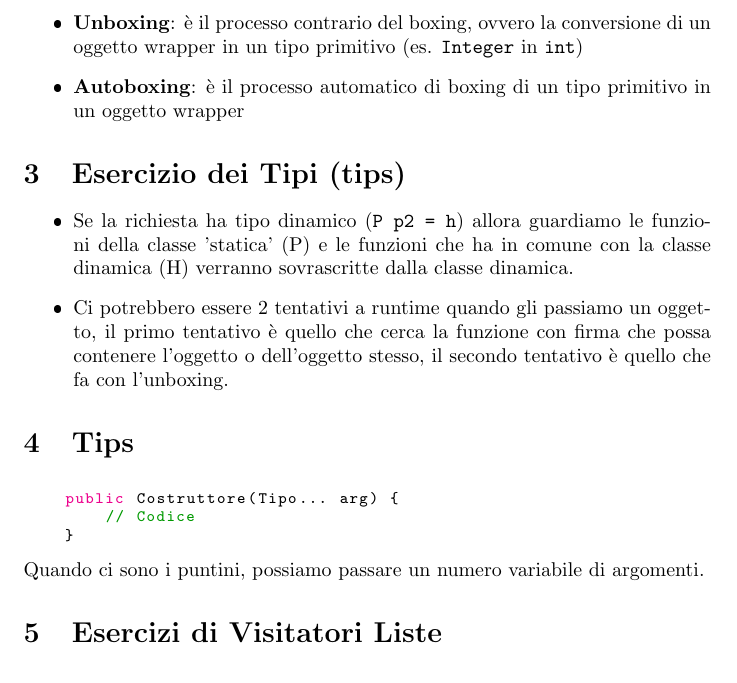
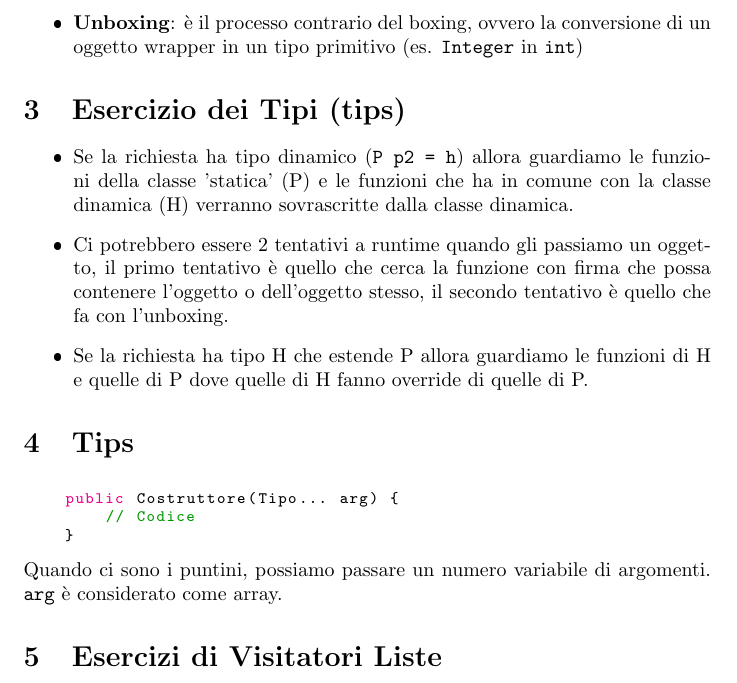
Before and after one commit to GekkeijuITA/LPO, a LaTeX document (Java/Java.tex): part of page 2 of 7, cut so that both start at the same text. The pictures show the PDF file Java/Java.pdf that the author committed with the source.

Commit message:
Ok adesso posso morire

```diff
--- a/Java/Java.tex
+++ b/Java/Java.tex
@@ -61,12 +61,12 @@ $T_{1} \text{ e } T_{2}$ sono due tipi:
 \begin{itemize}
     \item \textbf{Boxing}: è il processo di conversione di un tipo primitivo nella classe oggetto wrapper corrispondente (es. \texttt{int} in \texttt{Integer})
     \item \textbf{Unboxing}: è il processo contrario del boxing, ovvero la conversione di un oggetto wrapper in un tipo primitivo (es. \texttt{Integer} in \texttt{int})
-    \item \textbf{Autoboxing}: è il processo automatico di boxing di un tipo primitivo in un oggetto wrapper
 \end{itemize}
 \section{Esercizio dei Tipi (tips)}
 \begin{itemize}
     \item Se la richiesta ha tipo dinamico (\texttt{P p2 = h}) allora guardiamo le funzioni della classe 'statica' (P) e le funzioni che ha in comune con la classe dinamica (H) verranno sovrascritte dalla classe dinamica.
     \item Ci potrebbero essere 2 tentativi a runtime quando gli passiamo un oggetto, il primo tentativo è quello che cerca la funzione con firma che possa contenere l'oggetto o dell'oggetto stesso, il secondo tentativo è quello che fa con l'unboxing.
+    \item Se la richiesta ha tipo H che estende P allora guardiamo le funzioni di H e quelle di P dove quelle di H fanno override di quelle di P.
 \end{itemize}
 \section{Tips}
 \begin{lstlisting}[language=Java]
@@ -74,7 +74,7 @@ $T_{1} \text{ e } T_{2}$ sono due tipi:
         // Codice
     }
 \end{lstlisting}
-Quando ci sono i puntini, possiamo passare un numero variabile di argomenti.
+Quando ci sono i puntini, possiamo passare un numero variabile di argomenti. \texttt{arg} è considerato come array.
 \section{Esercizi di Visitatori Liste}
         \subsubsection{VisitorTest.java}
             \lstinputlisting[language=Java]{VisitorExam/List/VisitorTest.java}
```
Also changed, not shown: Java/Java.pdf.
